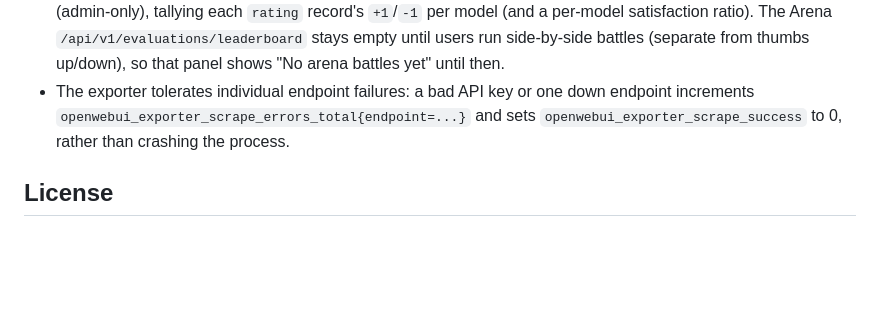
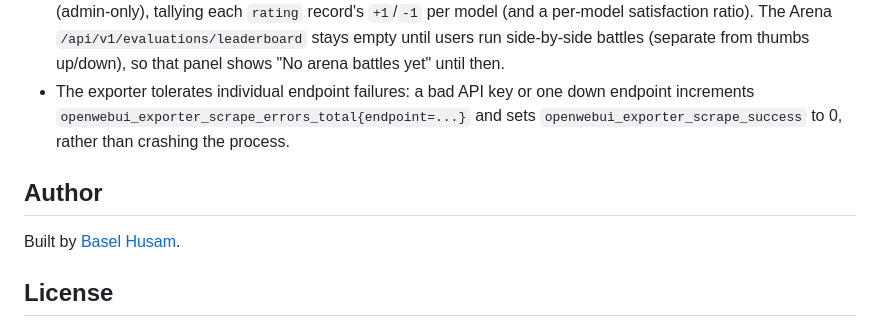
Before and after one commit to baselhusam/open-webui-exporter, a Markdown page: README.md, the part around one of its changes. Rendered like a GitHub page; blank space fills up the shorter version.

Commit message:
Link the author credit to baselhusam.com
Co-Authored-By: Claude Opus 4.8 <noreply@anthropic.com>

```diff
--- a/README.md
+++ b/README.md
@@ -214,5 +214,9 @@ removes exactly that and leaves real data untouched.
 - Feedback counts (`collectors/feedback.py`) are aggregated from `/api/v1/evaluations/feedbacks/all/export` (admin-only), tallying each `rating` record's `+1`/`-1` per model (and a per-model satisfaction ratio). The Arena `/api/v1/evaluations/leaderboard` stays empty until users run side-by-side battles (separate from thumbs up/down), so that panel shows "No arena battles yet" until then.
 - The exporter tolerates individual endpoint failures: a bad API key or one down endpoint increments `openwebui_exporter_scrape_errors_total{endpoint=...}` and sets `openwebui_exporter_scrape_success` to 0, rather than crashing the process.
 
+## Author
+
+Built by [Basel Husam](https://baselhusam.com).
+
 ## License
 
```
Also changed, not shown: other parts of README.md (+1 -1 lines).
